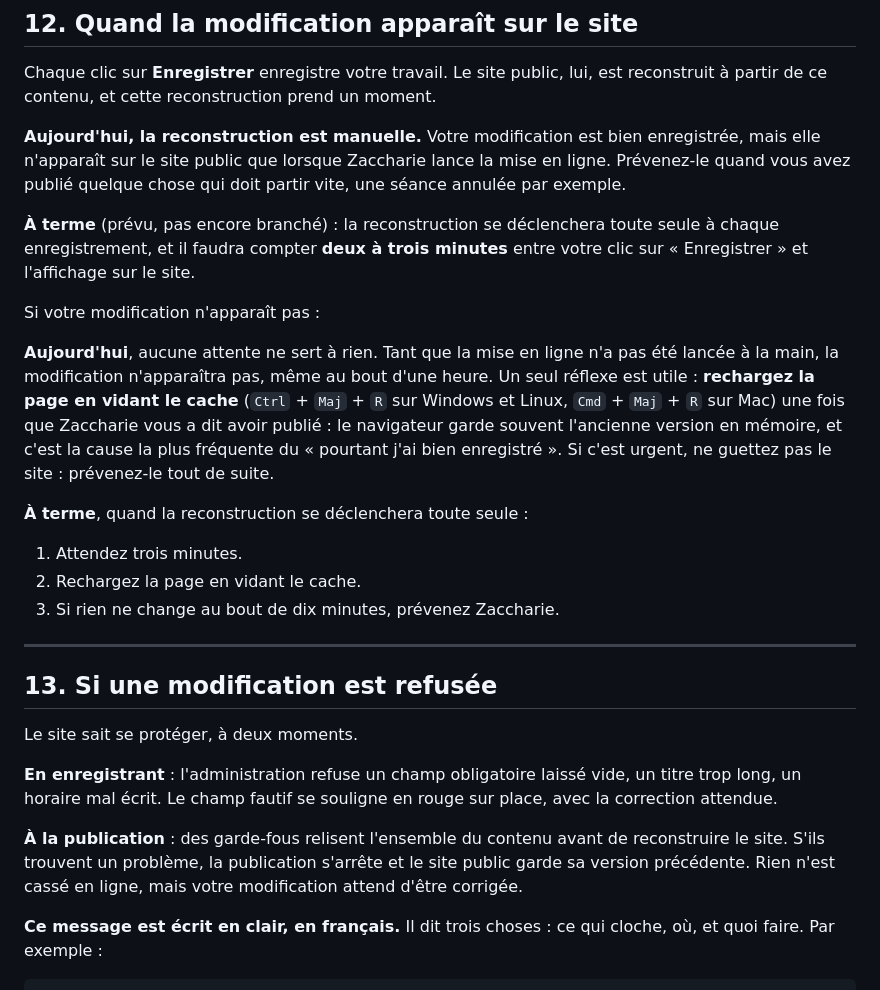
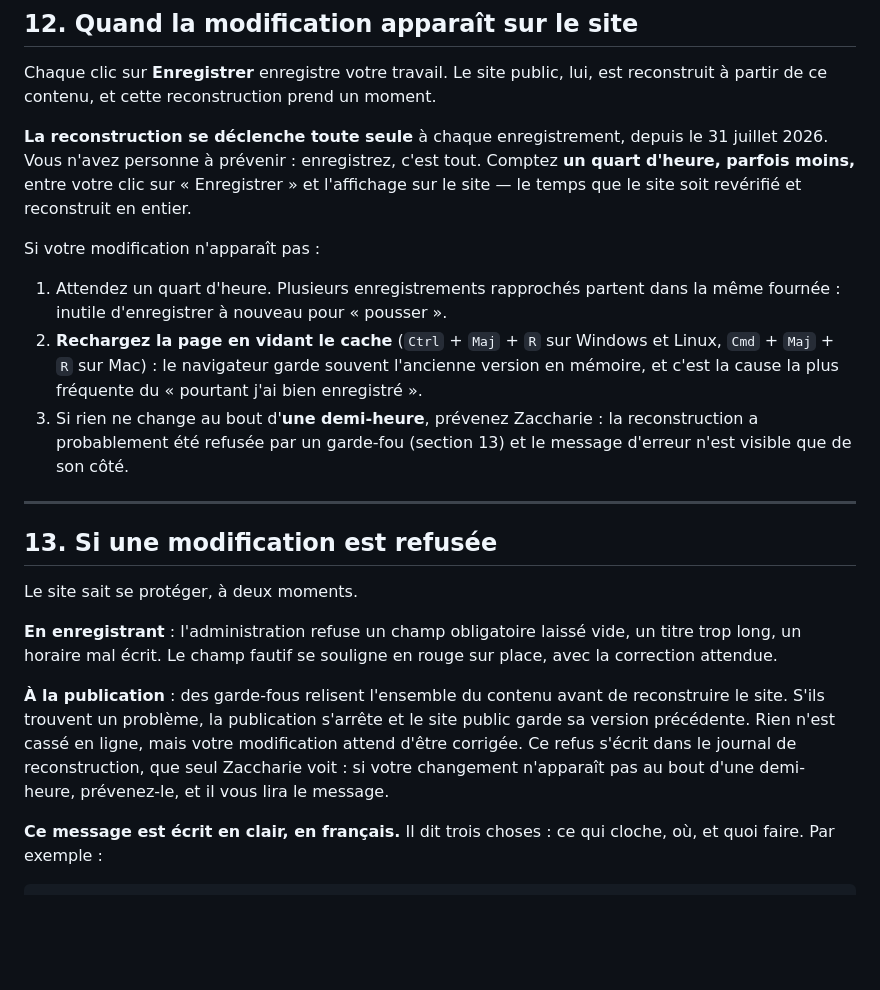
Before and after one commit to TheLiloji/de-feu-et-d-acier, a Markdown page: GUIDE-ADMIN.md, the part around the change. Rendered like a GitHub page; blank space fills up the shorter version.

Commit message:
Guide admin — la mise en ligne est automatique désormais
Sections 12 et 13 réécrites : enregistrer suffit, comptez un quart
d'heure ; au bout d'une demi-heure sans changement, prévenir Zaccharie
(le refus d'un garde-fou ne s'écrit que dans le journal de build).

Co-Authored-By: Claude Fable 5 <noreply@anthropic.com>

```diff
--- a/GUIDE-ADMIN.md
+++ b/GUIDE-ADMIN.md
@@ -739,31 +739,23 @@ la partie intéressante.
 Chaque clic sur **Enregistrer** enregistre votre travail. Le site public, lui,
 est reconstruit à partir de ce contenu, et cette reconstruction prend un moment.
 
-**Aujourd'hui, la reconstruction est manuelle.** Votre modification est bien
-enregistrée, mais elle n'apparaît sur le site public que lorsque Zaccharie lance
-la mise en ligne. Prévenez-le quand vous avez publié quelque chose qui doit
-partir vite, une séance annulée par exemple.
-
-**À terme** (prévu, pas encore branché) : la reconstruction se
-déclenchera toute seule à chaque enregistrement, et il faudra compter **deux à
-trois minutes** entre votre clic sur « Enregistrer » et l'affichage sur le site.
+**La reconstruction se déclenche toute seule** à chaque enregistrement, depuis
+le 31 juillet 2026. Vous n'avez personne à prévenir : enregistrez, c'est tout.
+Comptez **un quart d'heure, parfois moins,** entre votre clic sur
+« Enregistrer » et l'affichage sur le site — le temps que le site soit
+revérifié et reconstruit en entier.
 
 Si votre modification n'apparaît pas :
 
-**Aujourd'hui**, aucune attente ne sert à rien. Tant que la mise en ligne n'a pas
-été lancée à la main, la modification n'apparaîtra pas, même au bout d'une heure.
-Un seul réflexe est utile : **rechargez la page en vidant le cache** (`Ctrl` +
-`Maj` + `R` sur Windows et Linux, `Cmd` + `Maj` + `R` sur Mac) une fois que
-Zaccharie vous a dit avoir publié : le navigateur garde souvent l'ancienne
-version en mémoire, et c'est la cause la plus fréquente du « pourtant j'ai bien
-enregistré ». Si c'est urgent, ne guettez pas le site : prévenez-le tout de
-suite.
-
-**À terme**, quand la reconstruction se déclenchera toute seule :
-
-1. Attendez trois minutes.
-2. Rechargez la page en vidant le cache.
-3. Si rien ne change au bout de dix minutes, prévenez Zaccharie.
+1. Attendez un quart d'heure. Plusieurs enregistrements rapprochés partent dans
+   la même fournée : inutile d'enregistrer à nouveau pour « pousser ».
+2. **Rechargez la page en vidant le cache** (`Ctrl` + `Maj` + `R` sur Windows
+   et Linux, `Cmd` + `Maj` + `R` sur Mac) : le navigateur garde souvent
+   l'ancienne version en mémoire, et c'est la cause la plus fréquente du
+   « pourtant j'ai bien enregistré ».
+3. Si rien ne change au bout d'**une demi-heure**, prévenez Zaccharie : la
+   reconstruction a probablement été refusée par un garde-fou (section 13) et
+   le message d'erreur n'est visible que de son côté.
 
 ---
 
@@ -778,7 +770,9 @@ sur place, avec la correction attendue.
 **À la publication** : des garde-fous relisent l'ensemble du contenu avant de
 reconstruire le site. S'ils trouvent un problème, la publication s'arrête et le
 site public garde sa version précédente. Rien n'est cassé en ligne, mais votre
-modification attend d'être corrigée.
+modification attend d'être corrigée. Ce refus s'écrit dans le journal de
+reconstruction, que seul Zaccharie voit : si votre changement n'apparaît pas au
+bout d'une demi-heure, prévenez-le, et il vous lira le message.
 
 **Ce message est écrit en clair, en français.** Il dit trois choses : ce qui
 cloche, où, et quoi faire. Par exemple :
```
